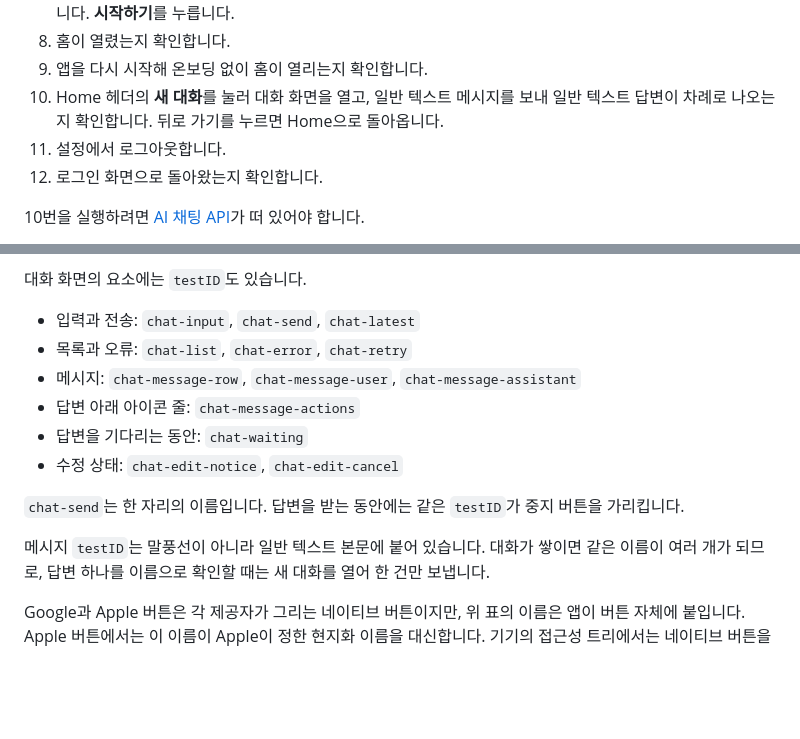
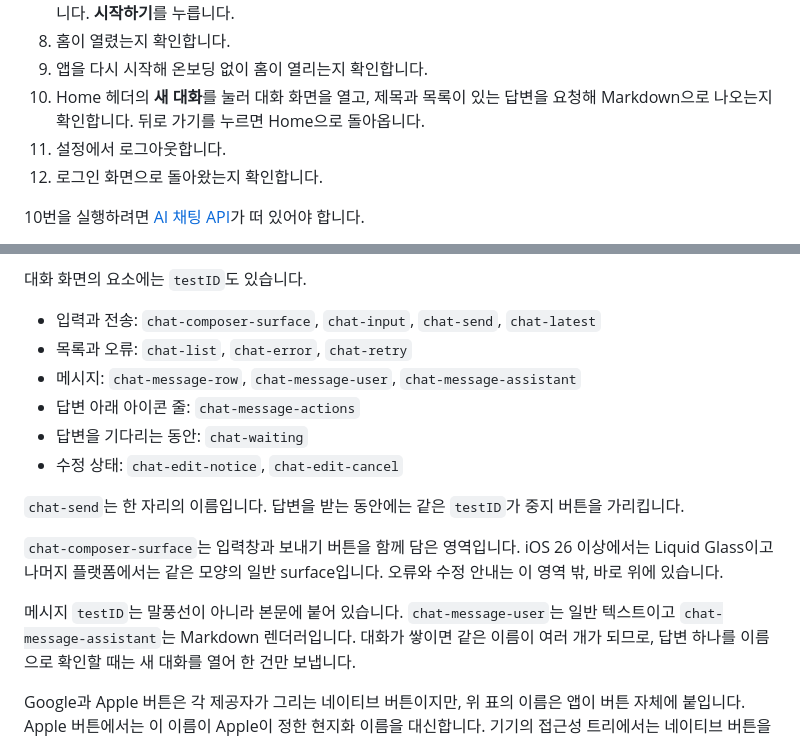
Before and after one commit to toy-crane/turbo-repo-template, a Markdown page: README.md, 2 parts joined by grey strips. Drawn GitHub-style; blank space fills up the shorter version.

Commit message:
docs: 대화 화면 검증 안내를 새 표현에 맞춘다
답변이 Markdown으로 나오는지 확인하도록 로그인 확인 절차를 고치고, 입력 영역
testID와 두 메시지 본문이 서로 다른 렌더러라는 점을 적는다.

Co-Authored-By: Claude Opus 5 <noreply@anthropic.com>

```diff
--- a/README.md
+++ b/README.md
@@ -306,8 +306,8 @@ bun run auth:otp -- --email agent-20260809-01@example.test
    표시가 나오는지 확인합니다. **시작하기**를 누릅니다.
 8. 홈이 열렸는지 확인합니다.
 9. 앱을 다시 시작해 온보딩 없이 홈이 열리는지 확인합니다.
-10. Home 헤더의 **새 대화**를 눌러 대화 화면을 열고, 일반 텍스트 메시지를 보내
-    일반 텍스트 답변이 차례로 나오는지 확인합니다. 뒤로 가기를 누르면 Home으로 돌아옵니다.
+10. Home 헤더의 **새 대화**를 눌러 대화 화면을 열고, 제목과 목록이 있는 답변을
+    요청해 Markdown으로 나오는지 확인합니다. 뒤로 가기를 누르면 Home으로 돌아옵니다.
 11. 설정에서 로그아웃합니다.
 12. 로그인 화면으로 돌아왔는지 확인합니다.
 
@@ -376,7 +376,7 @@ adb shell am start -a android.intent.action.VIEW -d "turbo-repo-mobile://setting
 
 대화 화면의 요소에는 `testID`도 있습니다.
 
-- 입력과 전송: `chat-input`, `chat-send`, `chat-latest`
+- 입력과 전송: `chat-composer-surface`, `chat-input`, `chat-send`, `chat-latest`
 - 목록과 오류: `chat-list`, `chat-error`, `chat-retry`
 - 메시지: `chat-message-row`, `chat-message-user`, `chat-message-assistant`
 - 답변 아래 아이콘 줄: `chat-message-actions`
@@ -386,7 +386,12 @@ adb shell am start -a android.intent.action.VIEW -d "turbo-repo-mobile://setting
 `chat-send`는 한 자리의 이름입니다.
 답변을 받는 동안에는 같은 `testID`가 중지 버튼을 가리킵니다.
 
-메시지 `testID`는 말풍선이 아니라 일반 텍스트 본문에 붙어 있습니다.
+`chat-composer-surface`는 입력창과 보내기 버튼을 함께 담은 영역입니다.
+iOS 26 이상에서는 Liquid Glass이고 나머지 플랫폼에서는 같은 모양의 일반 surface입니다.
+오류와 수정 안내는 이 영역 밖, 바로 위에 있습니다.
+
+메시지 `testID`는 말풍선이 아니라 본문에 붙어 있습니다.
+`chat-message-user`는 일반 텍스트이고 `chat-message-assistant`는 Markdown 렌더러입니다.
 대화가 쌓이면 같은 이름이 여러 개가 되므로, 답변 하나를 이름으로 확인할 때는 새 대화를 열어 한 건만 보냅니다.
 
 Google과 Apple 버튼은 각 제공자가 그리는 네이티브 버튼이지만, 위 표의 이름은 앱이 버튼
```
